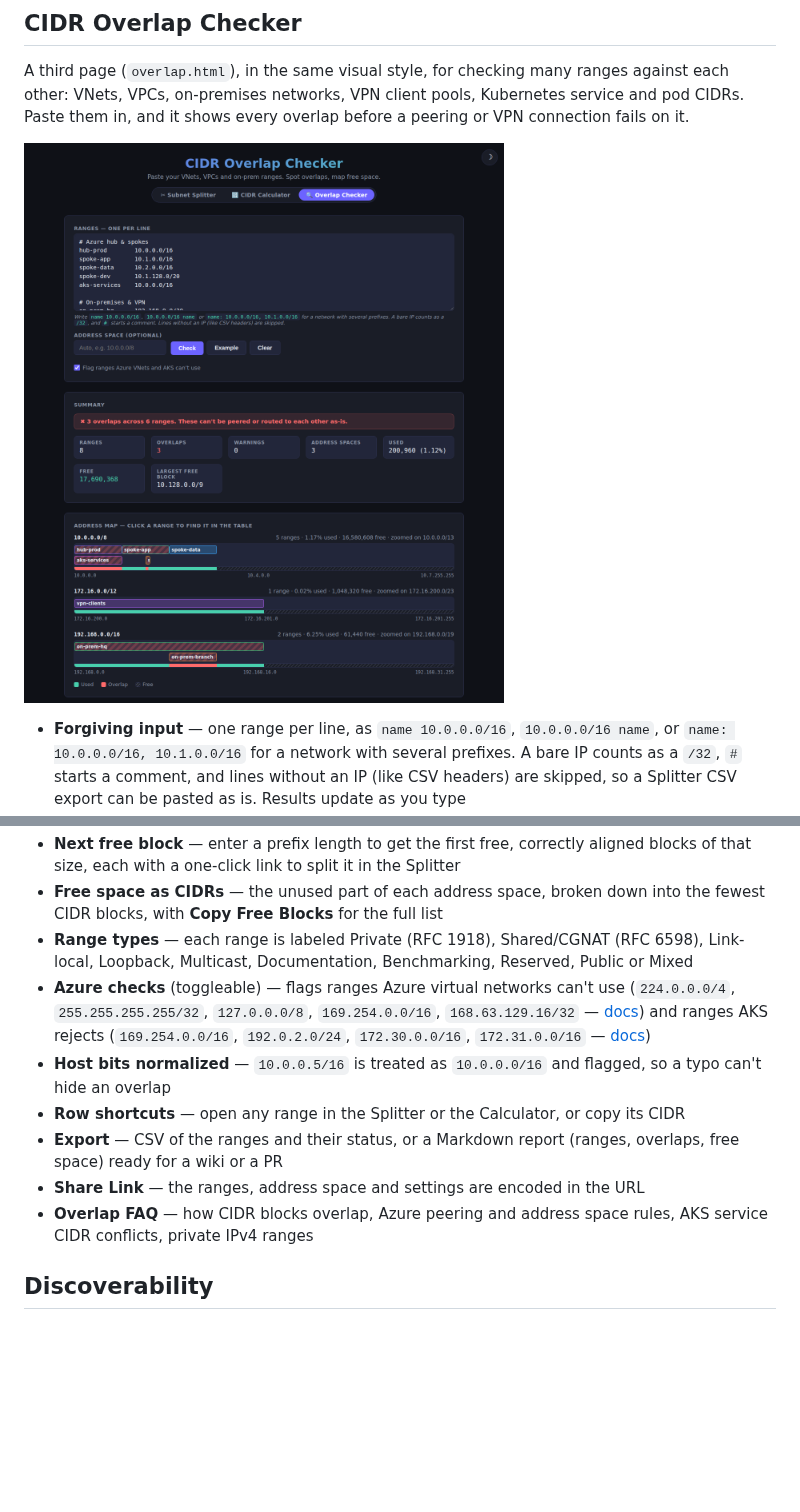
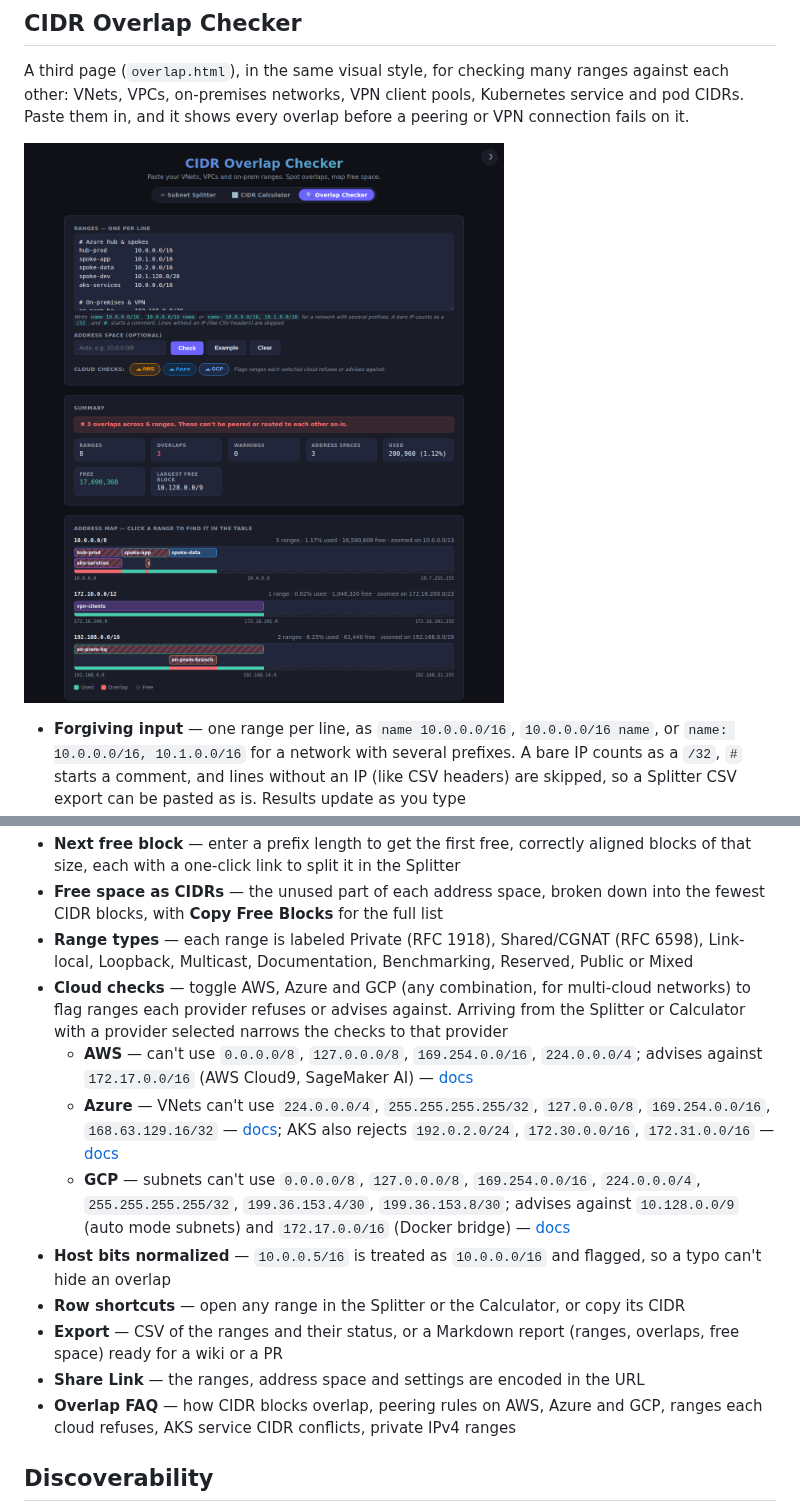
Before and after one commit to snarkbe/CIDRsplitter, a Markdown page: README.md, 2 parts joined by grey strips. GitHub-like rendering; pictures changed too: images/overlap.png; blank space fills up the shorter version.

```diff
--- a/README.md
+++ b/README.md
@@ -76,12 +76,15 @@ A third page (`overlap.html`), in the same visual style, for checking many range
 - **Next free block** — enter a prefix length to get the first free, correctly aligned blocks of that size, each with a one-click link to split it in the Splitter
 - **Free space as CIDRs** — the unused part of each address space, broken down into the fewest CIDR blocks, with **Copy Free Blocks** for the full list
 - **Range types** — each range is labeled Private (RFC 1918), Shared/CGNAT (RFC 6598), Link-local, Loopback, Multicast, Documentation, Benchmarking, Reserved, Public or Mixed
-- **Azure checks** (toggleable) — flags ranges Azure virtual networks can't use (`224.0.0.0/4`, `255.255.255.255/32`, `127.0.0.0/8`, `169.254.0.0/16`, `168.63.129.16/32` — [docs](https://learn.microsoft.com/en-us/azure/virtual-network/virtual-networks-faq)) and ranges AKS rejects (`169.254.0.0/16`, `192.0.2.0/24`, `172.30.0.0/16`, `172.31.0.0/16` — [docs](https://learn.microsoft.com/en-us/azure/aks/concepts-network-cni-overview))
+- **Cloud checks** — toggle AWS, Azure and GCP (any combination, for multi-cloud networks) to flag ranges each provider refuses or advises against. Arriving from the Splitter or Calculator with a provider selected narrows the checks to that provider
+  - **AWS** — can't use `0.0.0.0/8`, `127.0.0.0/8`, `169.254.0.0/16`, `224.0.0.0/4`; advises against `172.17.0.0/16` (AWS Cloud9, SageMaker AI) — [docs](https://docs.aws.amazon.com/vpc/latest/userguide/vpc-cidr-blocks.html)
+  - **Azure** — VNets can't use `224.0.0.0/4`, `255.255.255.255/32`, `127.0.0.0/8`, `169.254.0.0/16`, `168.63.129.16/32` — [docs](https://learn.microsoft.com/en-us/azure/virtual-network/virtual-networks-faq); AKS also rejects `192.0.2.0/24`, `172.30.0.0/16`, `172.31.0.0/16` — [docs](https://learn.microsoft.com/en-us/azure/aks/concepts-network-cni-overview)
+  - **GCP** — subnets can't use `0.0.0.0/8`, `127.0.0.0/8`, `169.254.0.0/16`, `224.0.0.0/4`, `255.255.255.255/32`, `199.36.153.4/30`, `199.36.153.8/30`; advises against `10.128.0.0/9` (auto mode subnets) and `172.17.0.0/16` (Docker bridge) — [docs](https://docs.cloud.google.com/vpc/docs/subnets)
 - **Host bits normalized** — `10.0.0.5/16` is treated as `10.0.0.0/16` and flagged, so a typo can't hide an overlap
 - **Row shortcuts** — open any range in the Splitter or the Calculator, or copy its CIDR
 - **Export** — CSV of the ranges and their status, or a Markdown report (ranges, overlaps, free space) ready for a wiki or a PR
 - **Share Link** — the ranges, address space and settings are encoded in the URL
-- **Overlap FAQ** — how CIDR blocks overlap, Azure peering and address space rules, AKS service CIDR conflicts, private IPv4 ranges
+- **Overlap FAQ** — how CIDR blocks overlap, peering rules on AWS, Azure and GCP, ranges each cloud refuses, AKS service CIDR conflicts, private IPv4 ranges
 
 ## Discoverability
 
```
Also changed, not shown: 1 other file.
